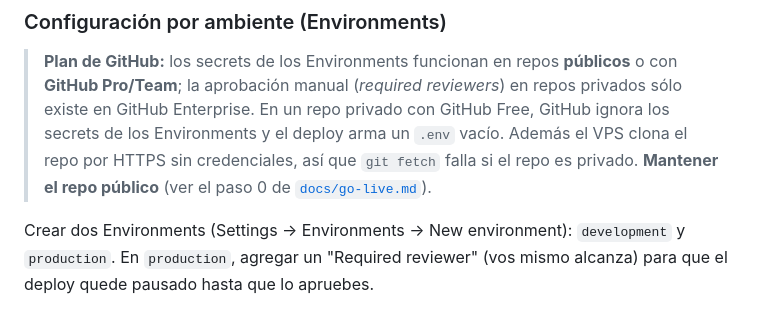
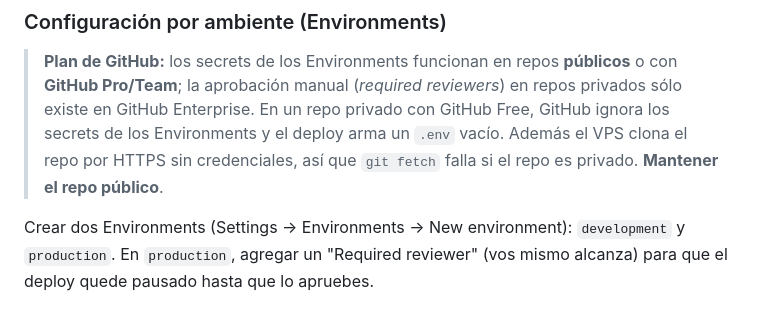
Before and after one commit to Tuquina/nuestra-medicina-personal, a Markdown page: deploy/README.md, the part around the change. GitHub-like rendering.

Commit message:
docs: drop links to the removed go-live guide
Follow-up to the previous change: deploy/README.md and docs/ci.md still linked to docs/go-live.md, which is no longer in the repository.

```diff
--- a/deploy/README.md
+++ b/deploy/README.md
@@ -93,7 +93,7 @@ ver `.github/workflows/deploy.yml` y `deploy/operations/deploy.sh`.
 > privado con GitHub Free, GitHub ignora los secrets de los Environments y el
 > deploy arma un `.env` vacío. Además el VPS clona el repo por HTTPS sin
 > credenciales, así que `git fetch` falla si el repo es privado. **Mantener el
-> repo público** (ver el paso 0 de [`docs/go-live.md`](../docs/go-live.md)).
+> repo público**.
 
 Crear dos Environments (Settings → Environments → New environment):
 `development` y `production`. En `production`, agregar un "Required reviewer"
```
Also changed, not shown: docs/ci.md (+1 -1 lines).
